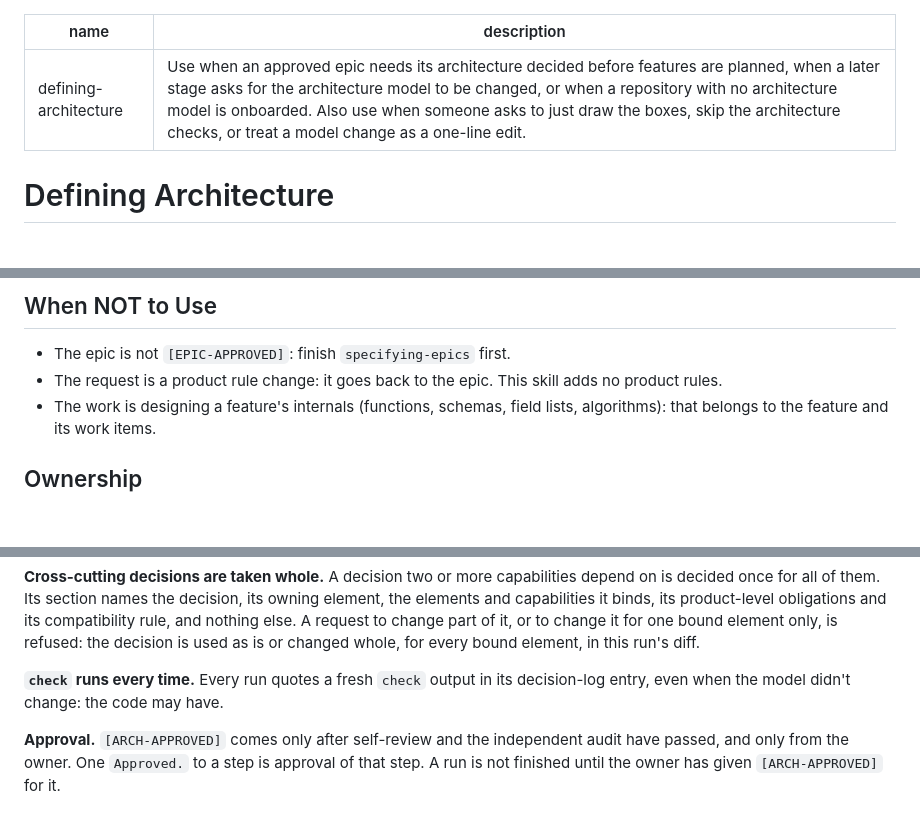
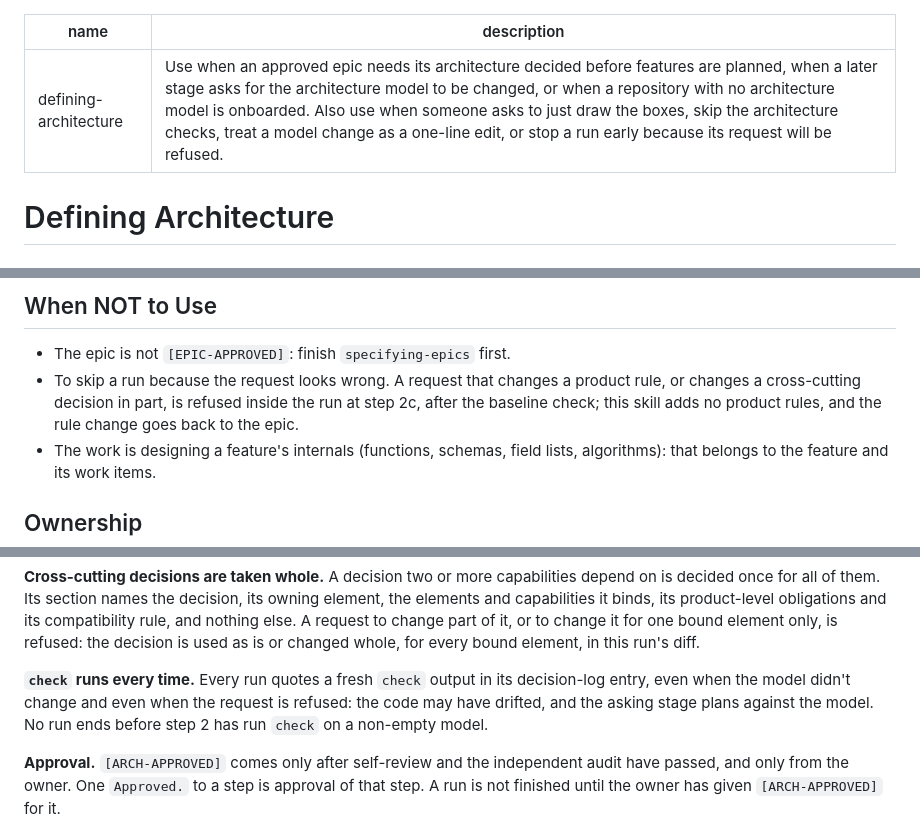
Before and after one commit to Itzalive/resistance-ai, a Markdown page: skills/defining-architecture/SKILL.md, 3 parts joined by grey strips. Drawn GitHub-style; blank space fills up the shorter version.

Commit message:
fix(22): counter for refusing a request before the baseline check
GREEN round 2 scenario B stopped at step 1 after refusing the request,
so step 2a never ran. Refusal moves to a new step 2c after 2a; a refused
request ends the diff, not the run.

Co-Authored-By: Claude Opus 5.5 <noreply@anthropic.com>

```diff
--- a/skills/defining-architecture/SKILL.md
+++ b/skills/defining-architecture/SKILL.md
@@ -1,6 +1,6 @@
 ---
 name: defining-architecture
-description: "Use when an approved epic needs its architecture decided before features are planned, when a later stage asks for the architecture model to be changed, or when a repository with no architecture model is onboarded. Also use when someone asks to just draw the boxes, skip the architecture checks, or treat a model change as a one-line edit."
+description: "Use when an approved epic needs its architecture decided before features are planned, when a later stage asks for the architecture model to be changed, or when a repository with no architecture model is onboarded. Also use when someone asks to just draw the boxes, skip the architecture checks, treat a model change as a one-line edit, or stop a run early because its request will be refused."
 ---
 
 # Defining Architecture
@@ -24,7 +24,7 @@ This skill keeps a target C4 model of the repository (LikeC4 `.c4` files, plus `
 ## When NOT to Use
 
 - The epic is not `[EPIC-APPROVED]`: finish `specifying-epics` first.
-- The request is a product rule change: it goes back to the epic. This skill adds no product rules.
+- To skip a run because the request looks wrong. A request that changes a product rule, or changes a cross-cutting decision in part, is refused inside the run at step 2c, after the baseline check; this skill adds no product rules, and the rule change goes back to the epic.
 - The work is designing a feature's internals (functions, schemas, field lists, algorithms): that belongs to the feature and its work items.
 
 ## Ownership
@@ -74,7 +75,7 @@ Adding a relationship just because the code now has the import makes the drift l
 
 **Cross-cutting decisions are taken whole.** A decision two or more capabilities depend on is decided once for all of them. Its section names the decision, its owning element, the elements and capabilities it binds, its product-level obligations and its compatibility rule, and nothing else. A request to change part of it, or to change it for one bound element only, is refused: the decision is used as is or changed whole, for every bound element, in this run's diff.
 
-**`check` runs every time.** Every run quotes a fresh `check` output in its decision-log entry, even when the model didn't change: the code may have.
+**`check` runs every time.** Every run quotes a fresh `check` output in its decision-log entry, even when the model didn't change and even when the request is refused: the code may have drifted, and the asking stage plans against the model. No run ends before step 2 has run `check` on a non-empty model.
 
 **Approval.** `[ARCH-APPROVED]` comes only after self-review and the independent audit have passed, and only from the owner. One `Approved.` to a step is approval of that step. A run is not finished until the owner has given `[ARCH-APPROVED]` for it.
 
```
Also changed, not shown: other parts of skills/defining-architecture/SKILL.md (+4 -0 lines).
